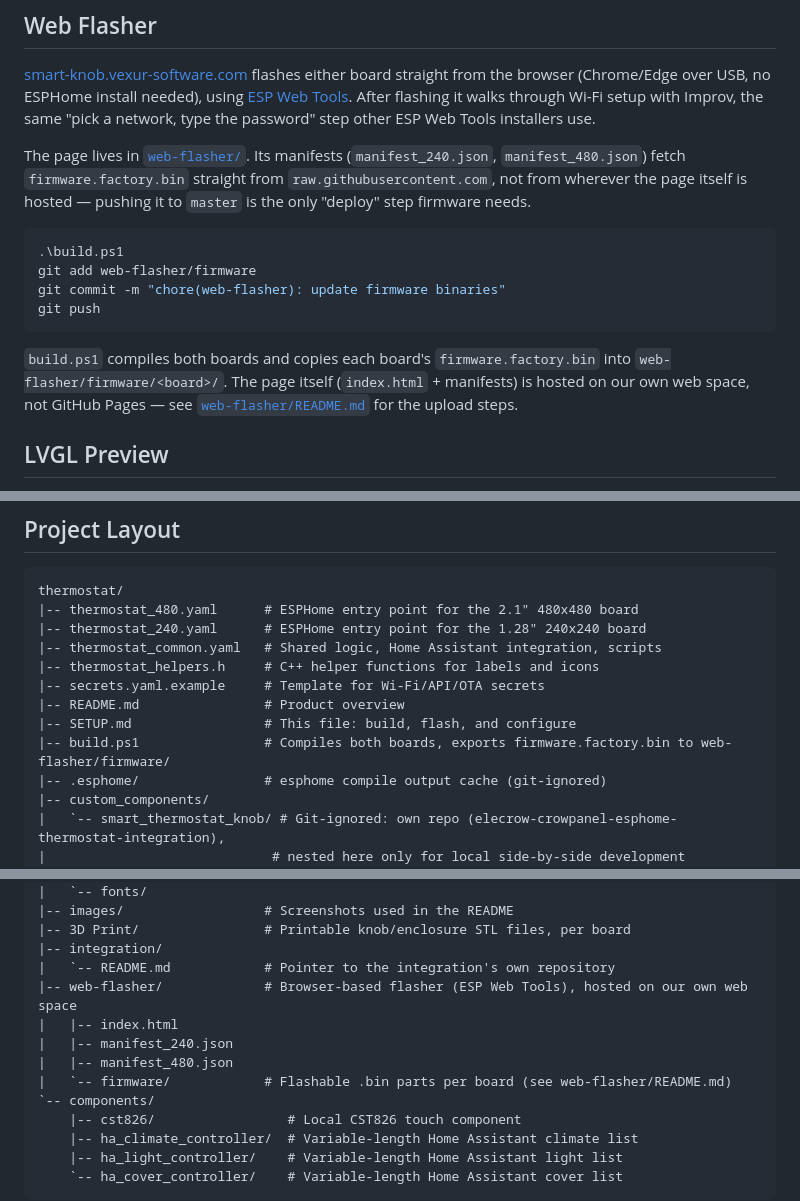
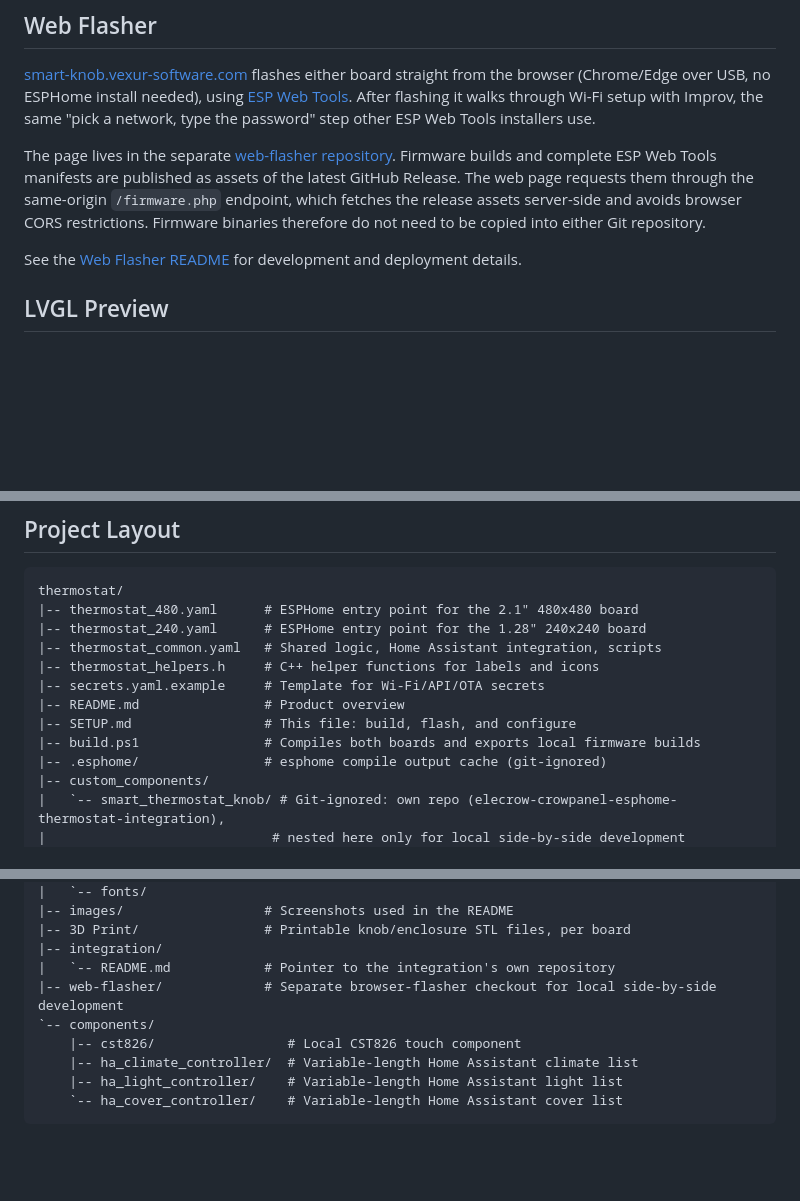
Before and after one commit to Jastreb07/elecrow-crowpanel-esphome-thermostat, a Markdown page: SETUP.md, 3 parts joined by grey strips. Rendered like a GitHub page; blank space fills up the shorter version.

Commit message:
Update setup guide for ESPHome 2026.7.2

````diff
--- a/SETUP.md
+++ b/SETUP.md
@@ -191,24 +191,16 @@ ESPHome install needed), using
 walks through Wi-Fi setup with Improv, the same "pick a network, type the
 password" step other ESP Web Tools installers use.
 
-The page lives in [`web-flasher/`](web-flasher). Its manifests
-(`manifest_240.json`, `manifest_480.json`) fetch `firmware.factory.bin`
-straight from `raw.githubusercontent.com`, not from wherever the page
-itself is hosted — pushing it to `master` is the only "deploy" step firmware
-needs.
+The page lives in the separate
+[web-flasher repository](https://github.com/Jastreb07/elecrow-crowpanel-esphome-thermostat-web).
+Firmware builds and complete ESP Web Tools manifests are published as assets
+of the latest GitHub Release. The web page requests them through the
+same-origin `/firmware.php` endpoint, which fetches the release assets
+server-side and avoids browser CORS restrictions. Firmware binaries therefore
+do not need to be copied into either Git repository.
 
-```powershell
-.\build.ps1
-git add web-flasher/firmware
-git commit -m "chore(web-flasher): update firmware binaries"
-git push
-```
-
-`build.ps1` compiles both boards and copies each board's
-`firmware.factory.bin` into `web-flasher/firmware/<board>/`. The page
-itself (`index.html` + manifests) is hosted on our own web space, not
-GitHub Pages — see [`web-flasher/README.md`](web-flasher/README.md) for
-the upload steps.
+See the [Web Flasher README](https://github.com/Jastreb07/elecrow-crowpanel-esphome-thermostat-web#readme)
+for development and deployment details.
 
 ## LVGL Preview
 
@@ -439,7 +431,7 @@ thermostat/
 |-- secrets.yaml.example     # Template for Wi-Fi/API/OTA secrets
 |-- README.md                # Product overview
 |-- SETUP.md                 # This file: build, flash, and configure
-|-- build.ps1                # Compiles both boards, exports firmware.factory.bin to web-flasher/firmware/
+|-- build.ps1                # Compiles both boards and exports local firmware builds
 |-- .esphome/                # esphome compile output cache (git-ignored)
 |-- custom_components/
 |   `-- smart_thermostat_knob/ # Git-ignored: own repo (elecrow-crowpanel-esphome-thermostat-integration),
@@ -458,11 +450,7 @@ thermostat/
 |-- 3D Print/                # Printable knob/enclosure STL files, per board
 |-- integration/
 |   `-- README.md            # Pointer to the integration's own repository
-|-- web-flasher/             # Browser-based flasher (ESP Web Tools), hosted on our own web space
-|   |-- index.html
-|   |-- manifest_240.json
-|   |-- manifest_480.json
-|   `-- firmware/            # Flashable .bin parts per board (see web-flasher/README.md)
+|-- web-flasher/             # Separate browser-flasher checkout for local side-by-side development
 `-- components/
     |-- cst826/                 # Local CST826 touch component
     |-- ha_climate_controller/  # Variable-length Home Assistant climate list
````
Also changed, not shown: other parts of SETUP.md (+4 -4 lines).
